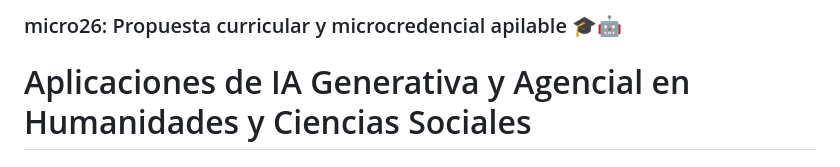
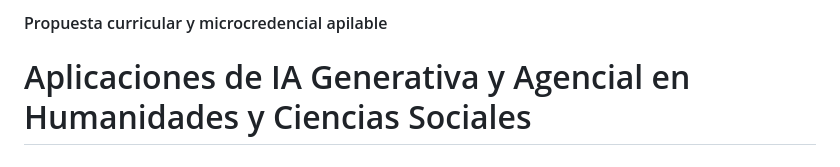
Before and after one commit to utilizas/micro26, a Markdown page: README.md, the part around the change. Drawn GitHub-style.

Commit message:
Update header formatting in README.md

```diff
--- a/README.md
+++ b/README.md
@@ -1,4 +1,4 @@
-### micro26: Propuesta curricular y microcredencial apilable 🎓🤖
+#### Propuesta curricular y microcredencial apilable
 
 # Aplicaciones de IA Generativa y Agencial en Humanidades y Ciencias Sociales
 ## Formación especializada para el uso ético y productivo de modelos y sistemas de de inteligencia artificial
```
